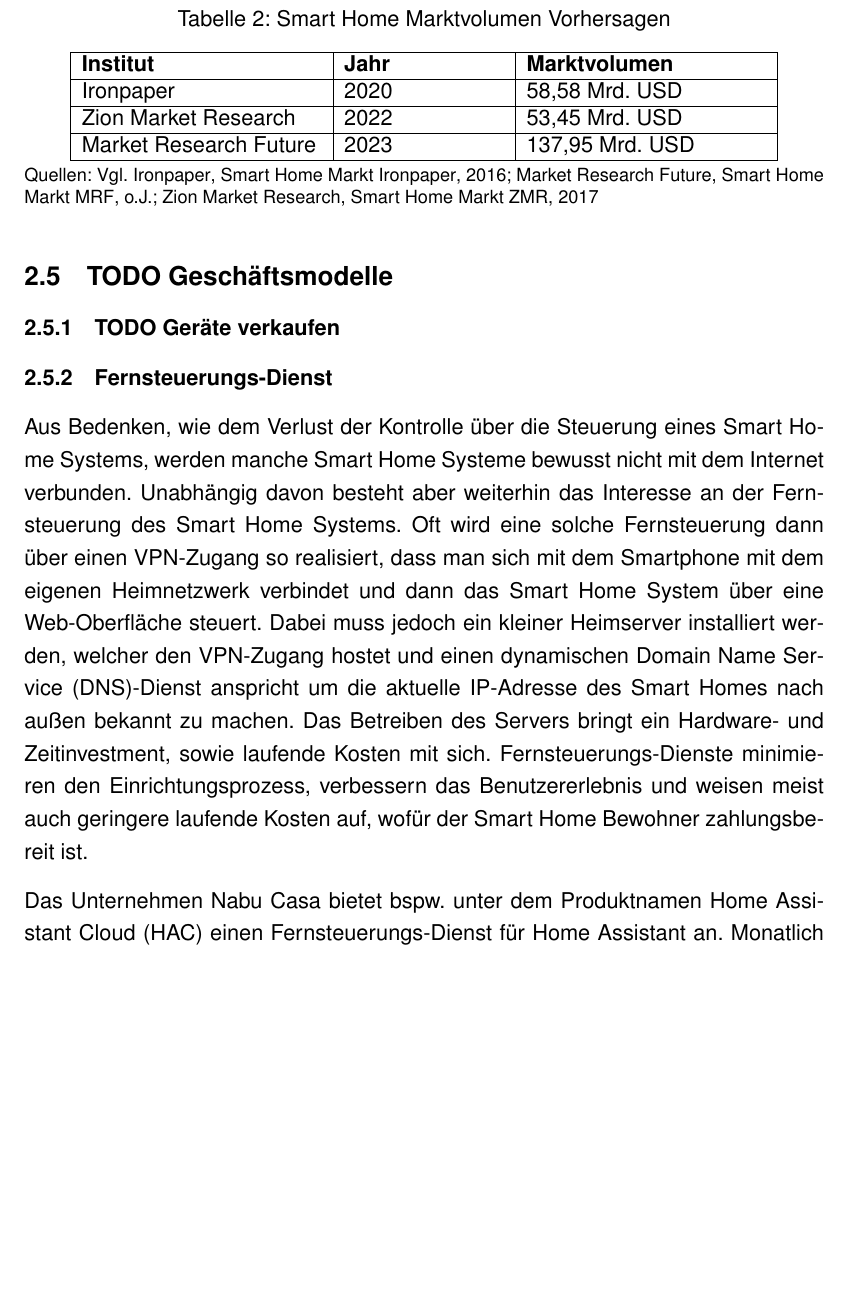
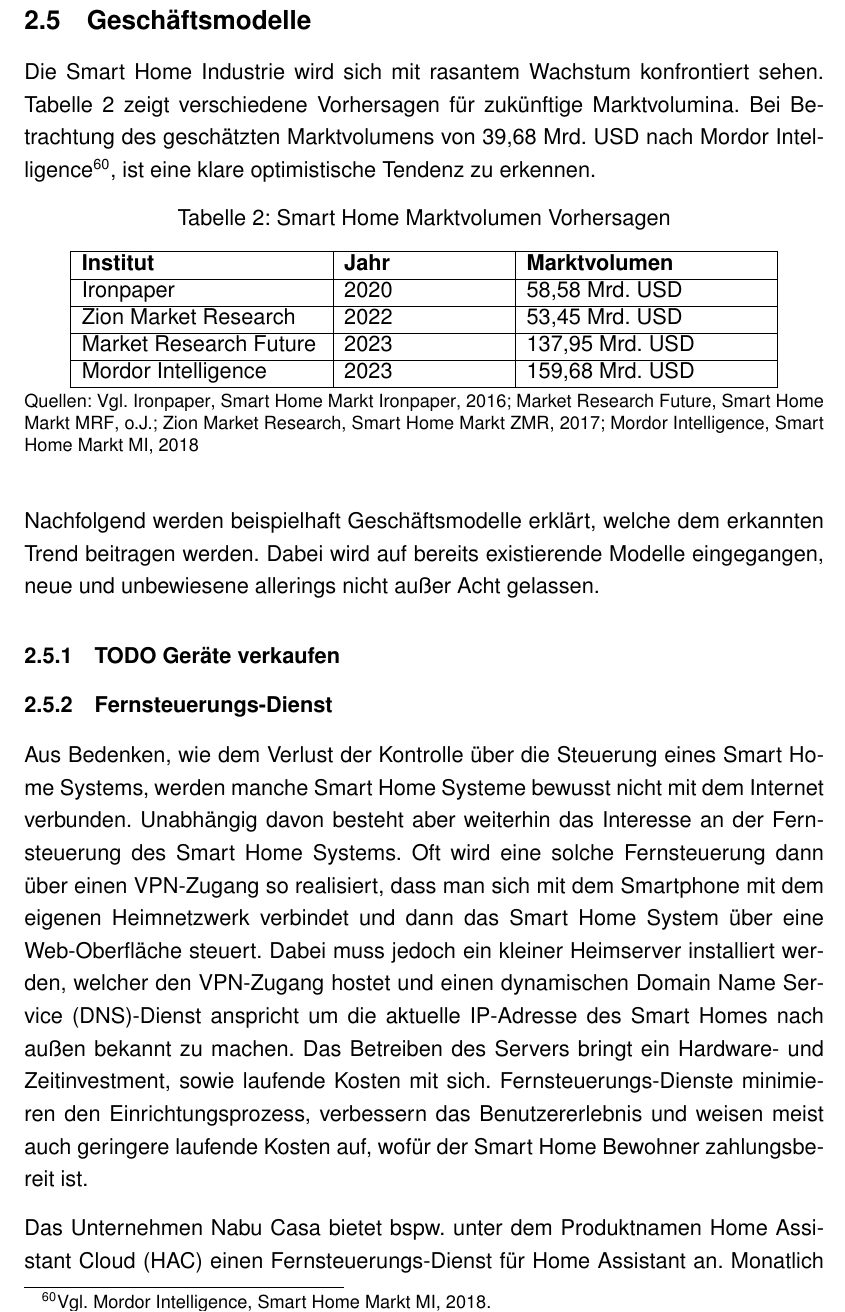
Before and after one commit to Skyfr3ak/dhbw-vs-smart-home-report, a LaTeX document (root.tex, which reads pages/text.tex): part of page 25 of 34, cut at the place of the change, the shorter picture padded with empty space. Compiled offline with pdfLaTeX.

Commit message:
Update business section

```diff
--- a/pages/text.tex
+++ b/pages/text.tex
@@ -503,7 +503,11 @@ Wie bei den meisten Smart Home Systemen ist jedoch anzumerken, dass eine Abhäng
 Bei einem Internetausfall kann das Smart Home nicht mehr per Smartphone App gesteuert werden.
 Außerdem ist die, auf aktuell ca. 80 Produkte limitierte, geringe Angebotsbreite zu beachten.\myfootcite[Vgl.][]{eq3_product_count}
 
-\subsection{\textbf{TODO} Geschäftsmodelle}
+\subsection{Geschäftsmodelle}
+
+Die Smart Home Industrie wird sich mit rasantem Wachstum konfrontiert sehen.
+\autoref{tab:smarthome_market_predictions} zeigt verschiedene Vorhersagen für zukünftige Marktvolumina.
+Bei Betrachtung des geschätzten Marktvolumens von 39,68 Mrd. USD nach Mordor Intelligence \myfootcite[Vgl.][]{market_mi}, ist eine klare optimistische Tendenz zu erkennen.
 
 \begin{table}[ht]
 	\caption{Smart Home Marktvolumen Vorhersagen}
@@ -514,12 +518,14 @@ Außerdem ist die, auf aktuell ca. 80 Produkte limitierte, geringe Angebotsbreit
 		Ironpaper & 2020 & 58,58 Mrd. USD \\ \hline
 		Zion Market Research & 2022 & 53,45 Mrd. USD \\ \hline
 		Market Research Future & 2023 & 137,95 Mrd. USD \\ \hline
+		Mordor Intelligence & 2023 & 159,68 Mrd. USD \\ \hline
 	\end{tabular}
-	\caption*{\footnotesize{Quellen: \mycite[Vgl.][]{market_ironpaper,market_mrf,market_zmr}}}
+	\caption*{\footnotesize{Quellen: \mycite[Vgl.][]{market_ironpaper,market_mrf,market_zmr,market_mi}}}
 	\label{tab:smarthome_market_predictions}
 \end{table}
 
-% for this headline: give some numbers (how large ist the market etc...)
+Nachfolgend werden beispielhaft Geschäftsmodelle erklärt, welche dem erkannten Trend beitragen werden.
+Dabei wird auf bereits existierende Modelle eingegangen, neue und unbewiesene allerings nicht außer Acht gelassen.
 
 % foreach:
 % how does the business model work?
```
Also changed, not shown: misc/literature.bib (+9 -0 lines).
